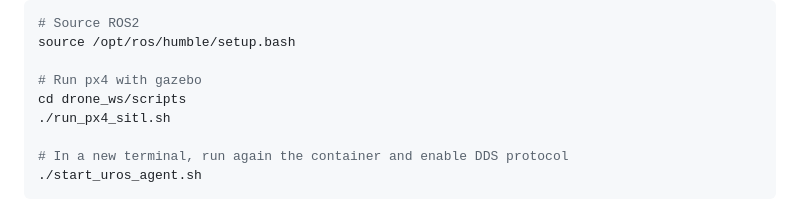
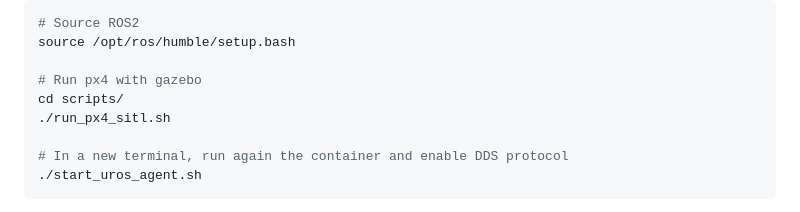
Before and after one commit to Relo02/Drone-optimal-trajectory, a Markdown page: README.md, the part around the change. Rendered like a GitHub page.

Commit message:
Update directory path in README for clarity

```diff
--- a/README.md
+++ b/README.md
@@ -167,7 +167,7 @@ Once inside the container, run px4 and gazebo
 source /opt/ros/humble/setup.bash
 
 # Run px4 with gazebo
-cd drone_ws/scripts
+cd scripts/
 ./run_px4_sitl.sh
 
 # In a new terminal, run again the container and enable DDS protocol
```
